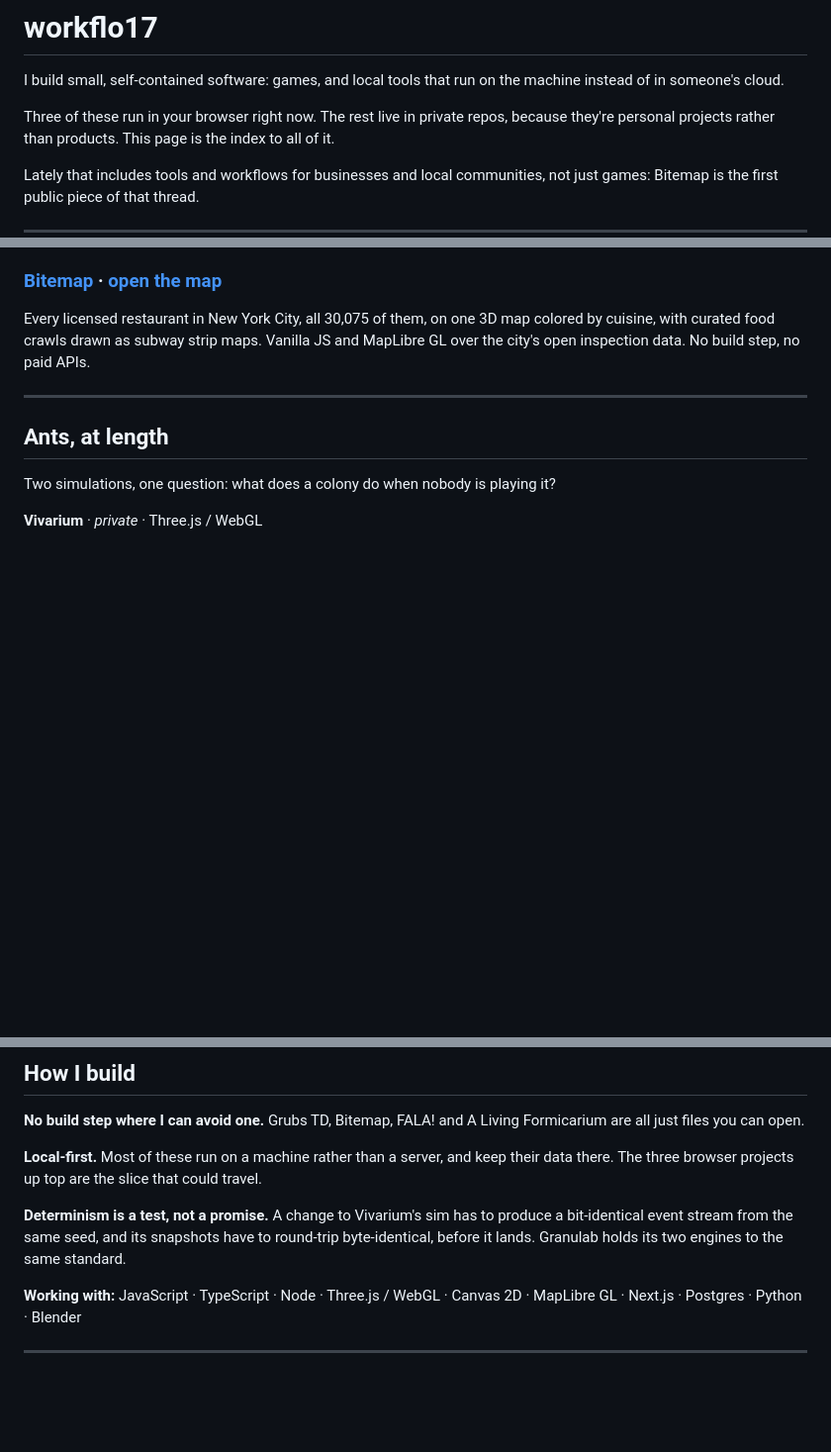
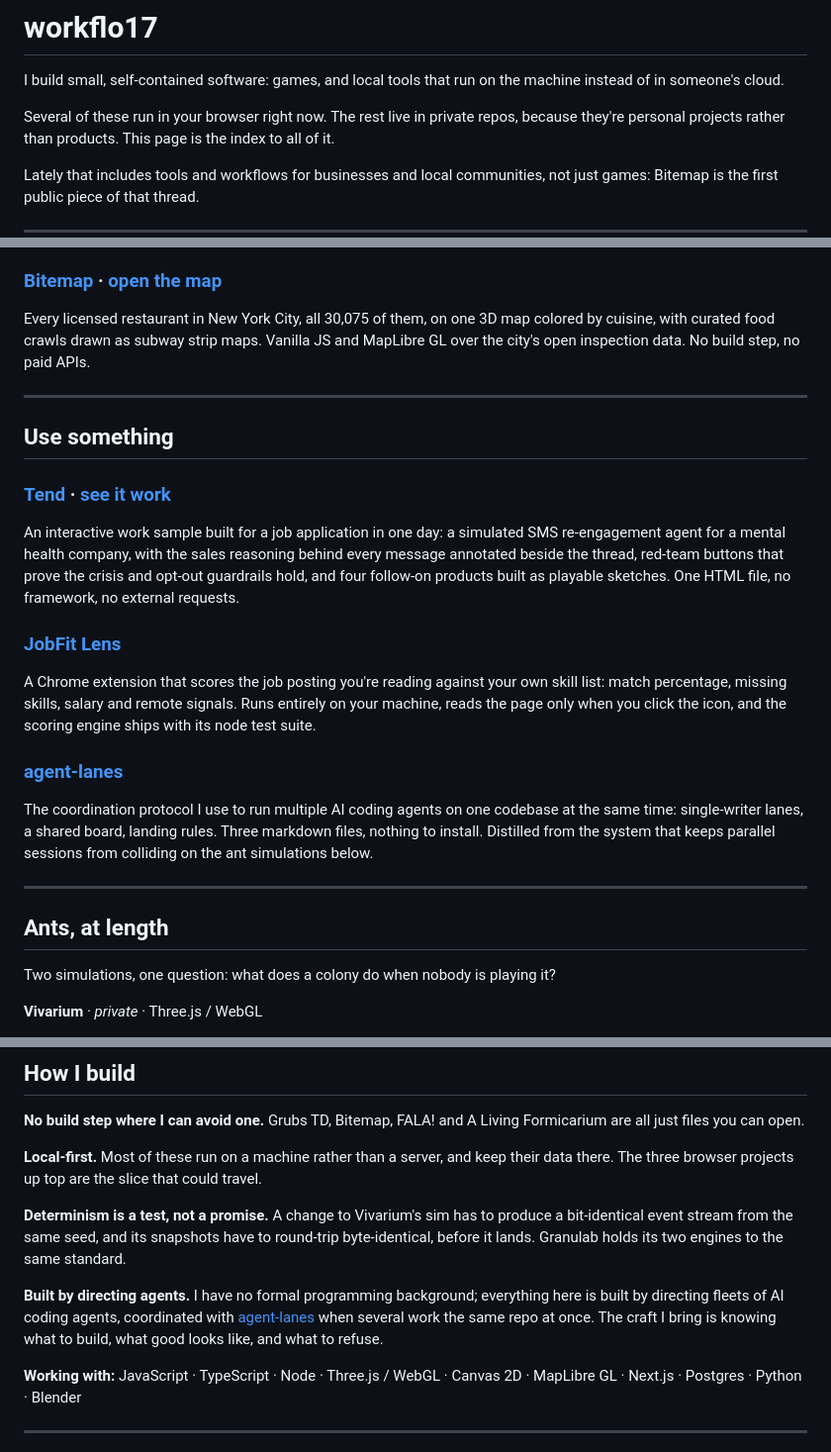
Before and after one commit to workflo17/workflo17, a Markdown page: README.md, 3 parts joined by grey strips. Shown at 99% size. GitHub-like rendering; blank space fills up the shorter version.

Commit message:
Add Tend, JobFit Lens, and agent-lanes; name the agent-directed build approach
Co-Authored-By: Claude Fable 5 <noreply@anthropic.com>

```diff
--- a/README.md
+++ b/README.md
@@ -3,7 +3,7 @@
 I build small, self-contained software: games, and local tools that run on the machine
 instead of in someone's cloud.
 
-Three of these run in your browser right now. The rest live in private repos, because
+Several of these run in your browser right now. The rest live in private repos, because
 they're personal projects rather than products. This page is the index to all of it.
 
 Lately that includes tools and workflows for businesses and local communities, not just
@@ -35,6 +35,32 @@ your own elements, chemistry included. A whole scene compresses to a share code
 Every licensed restaurant in New York City, all 30,075 of them, on one 3D map colored by
 cuisine, with curated food crawls drawn as subway strip maps. Vanilla JS and MapLibre GL
 over the city's open inspection data. No build step, no paid APIs.
+
+---
+
+## Use something
+
+### [Tend](https://github.com/workflo17/tend) · [see it work](https://tend-demo-workflo17.vercel.app)
+
+An interactive work sample built for a job application in one day: a simulated SMS
+re-engagement agent for a mental health company, with the sales reasoning behind every
+message annotated beside the thread, red-team buttons that prove the crisis and opt-out
+guardrails hold, and four follow-on products built as playable sketches. One HTML file,
+no framework, no external requests.
+
+### [JobFit Lens](https://github.com/workflo17/jobfit-lens)
+
+A Chrome extension that scores the job posting you're reading against your own skill
+list: match percentage, missing skills, salary and remote signals. Runs entirely on your
+machine, reads the page only when you click the icon, and the scoring engine ships with
+its node test suite.
+
+### [agent-lanes](https://github.com/workflo17/agent-lanes)
+
+The coordination protocol I use to run multiple AI coding agents on one codebase at the
+same time: single-writer lanes, a shared board, landing rules. Three markdown files,
+nothing to install. Distilled from the system that keeps parallel sessions from colliding
+on the ant simulations below.
 
 ---
 
@@ -105,6 +131,12 @@ there. The three browser projects up top are the slice that could travel.
 bit-identical event stream from the same seed, and its snapshots have to round-trip
 byte-identical, before it lands. Granulab holds its two engines to the same standard.
 
+**Built by directing agents.** I have no formal programming background; everything here
+is built by directing fleets of AI coding agents, coordinated with
+[agent-lanes](https://github.com/workflo17/agent-lanes) when several work the same repo
+at once. The craft I bring is knowing what to build, what good looks like, and what to
+refuse.
+
 **Working with:** JavaScript · TypeScript · Node · Three.js / WebGL · Canvas 2D ·
 MapLibre GL · Next.js · Postgres · Python · Blender
 
```
